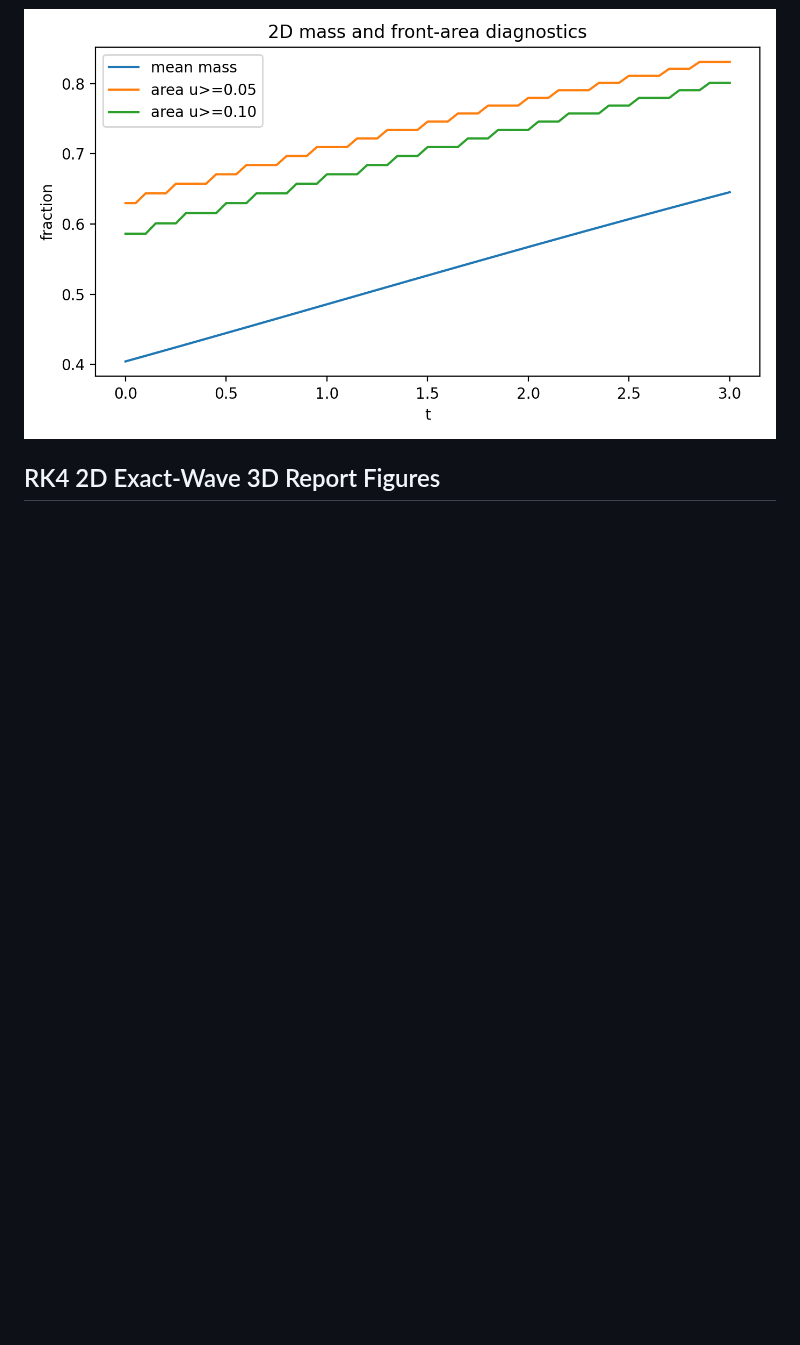
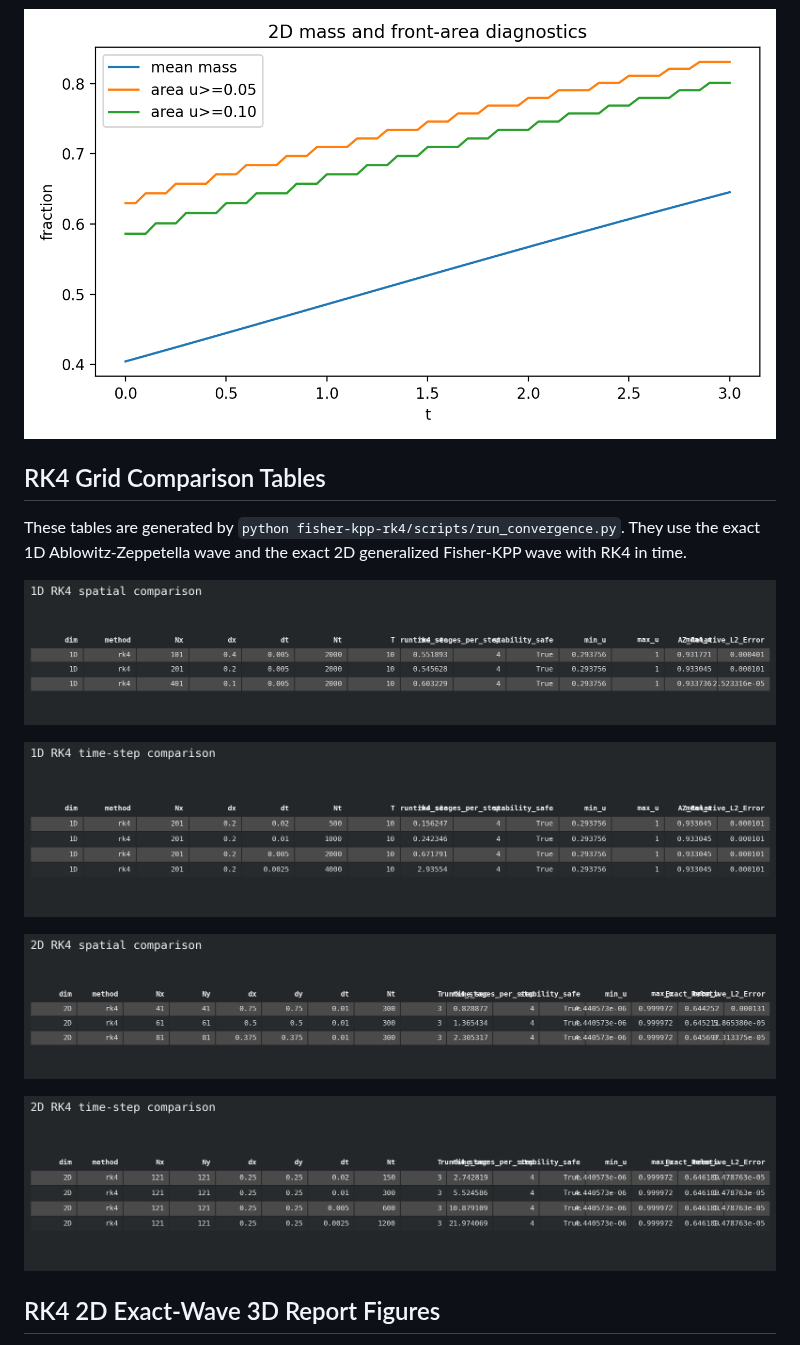
Before and after one commit to rladbsco24/fisher-pinn, a Markdown page: docs/figure_previews/README.md, the part around the change. Rendered like a GitHub page; pictures changed too: docs/figure_previews/rk4_table_1d_spatial_comparison.png (added), docs/figure_previews/rk4_table_1d_time_comparison.png (added), docs/figure_previews/rk4_table_2d_spatial_comparison.png (added); blank space fills up the shorter version.

```diff
--- a/docs/figure_previews/README.md
+++ b/docs/figure_previews/README.md
@@ -14,6 +14,20 @@ Geo-Spectral PINN and Korea pine-wilt PINN previews were refreshed from full
 ![2D RK4 snapshots](rk4_demo_snapshots_2d.png)
 
 ![2D front area and mass](rk4_demo_front_area_mass_2d.png)
+
+## RK4 Grid Comparison Tables
+
+These tables are generated by `python fisher-kpp-rk4/scripts/run_convergence.py`.
+They use the exact 1D Ablowitz-Zeppetella wave and the exact 2D generalized
+Fisher-KPP wave with RK4 in time.
+
+![1D RK4 spatial comparison table](rk4_table_1d_spatial_comparison.png)
+
+![1D RK4 time-step comparison table](rk4_table_1d_time_comparison.png)
+
+![2D RK4 spatial comparison table](rk4_table_2d_spatial_comparison.png)
+
+![2D RK4 time-step comparison table](rk4_table_2d_time_comparison.png)
 
 ## RK4 2D Exact-Wave 3D Report Figures
 
```
Also changed, not shown: fisher-kpp-rk4/README.md (+15 -1 lines), 3 other files.
